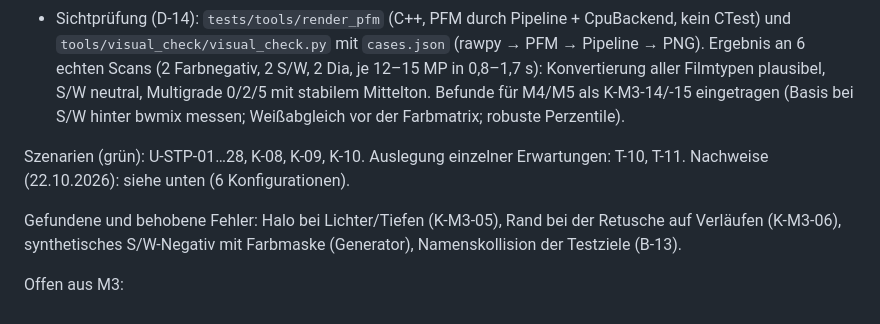
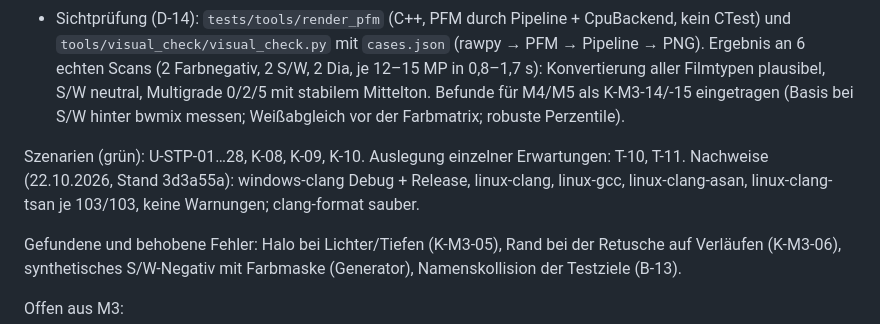
Before and after one commit to maphi1099/AnalogScan, a Markdown page: PROGRESS.md, the part around the change. GitHub-like rendering.

Commit message:
M3: Nachweis aller sechs Konfigurationen
Co-Authored-By: Claude Opus 5.5 <noreply@anthropic.com>

```diff
--- a/PROGRESS.md
+++ b/PROGRESS.md
@@ -124,7 +124,7 @@ Offen aus M2:
 - Sichtprüfung (D-14): `tests/tools/render_pfm` (C++, PFM durch Pipeline + CpuBackend, kein CTest) und `tools/visual_check/visual_check.py` mit `cases.json` (rawpy → PFM → Pipeline → PNG). Ergebnis an 6 echten Scans (2 Farbnegativ, 2 S/W, 2 Dia, je 12–15 MP in 0,8–1,7 s): Konvertierung aller Filmtypen plausibel, S/W neutral, Multigrade 0/2/5 mit stabilem Mittelton. Befunde für M4/M5 als K-M3-14/-15 eingetragen (Basis bei S/W hinter bwmix messen; Weißabgleich vor der Farbmatrix; robuste Perzentile).
 
 Szenarien (grün): U-STP-01…28, K-08, K-09, K-10. Auslegung einzelner Erwartungen: T-10, T-11.
-Nachweise (22.10.2026): siehe unten (6 Konfigurationen).
+Nachweise (22.10.2026, Stand 3d3a55a): windows-clang Debug + Release, linux-clang, linux-gcc, linux-clang-asan, linux-clang-tsan je 103/103, keine Warnungen; clang-format sauber.
 
 Gefundene und behobene Fehler: Halo bei Lichter/Tiefen (K-M3-05), Rand bei der Retusche auf Verläufen (K-M3-06), synthetisches S/W-Negativ mit Farbmaske (Generator), Namenskollision der Testziele (B-13).
 
```
